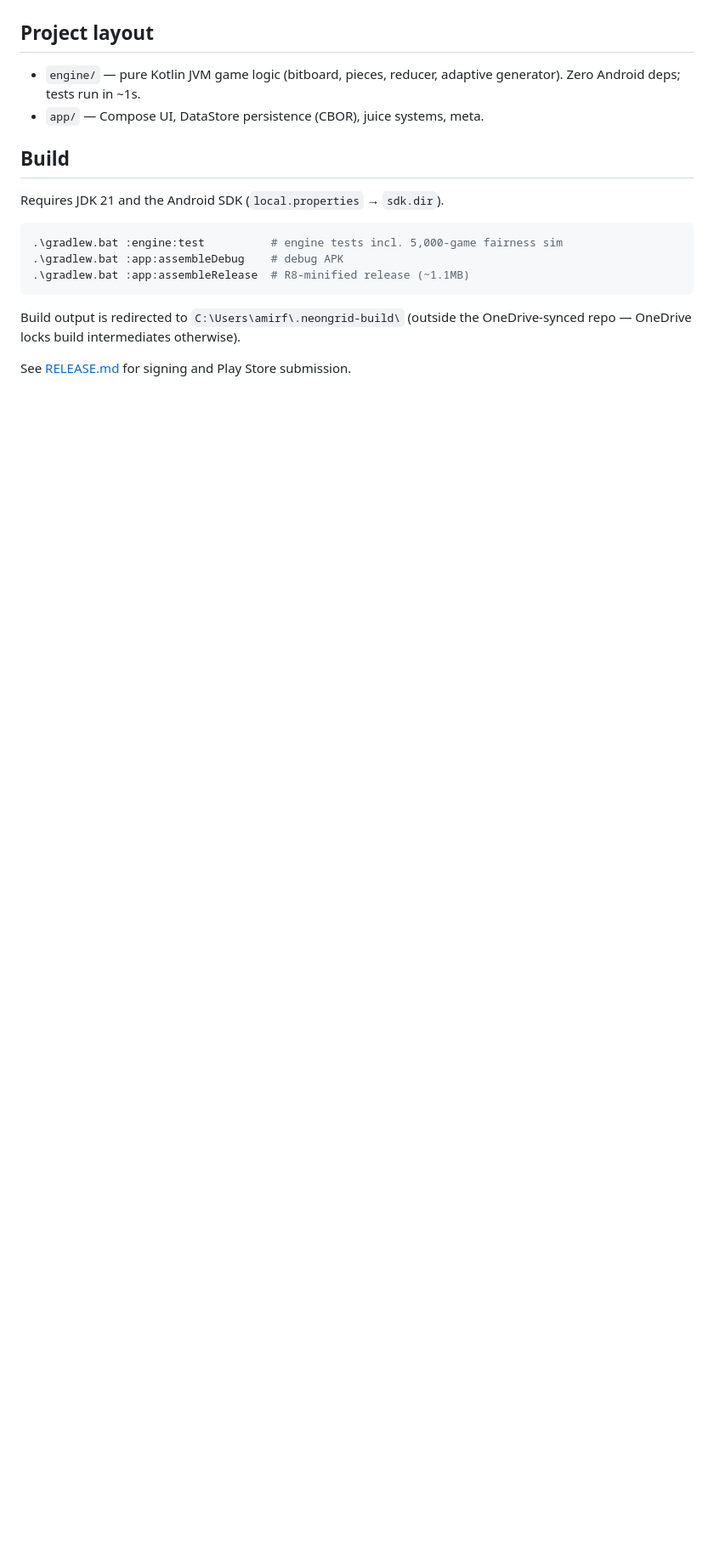
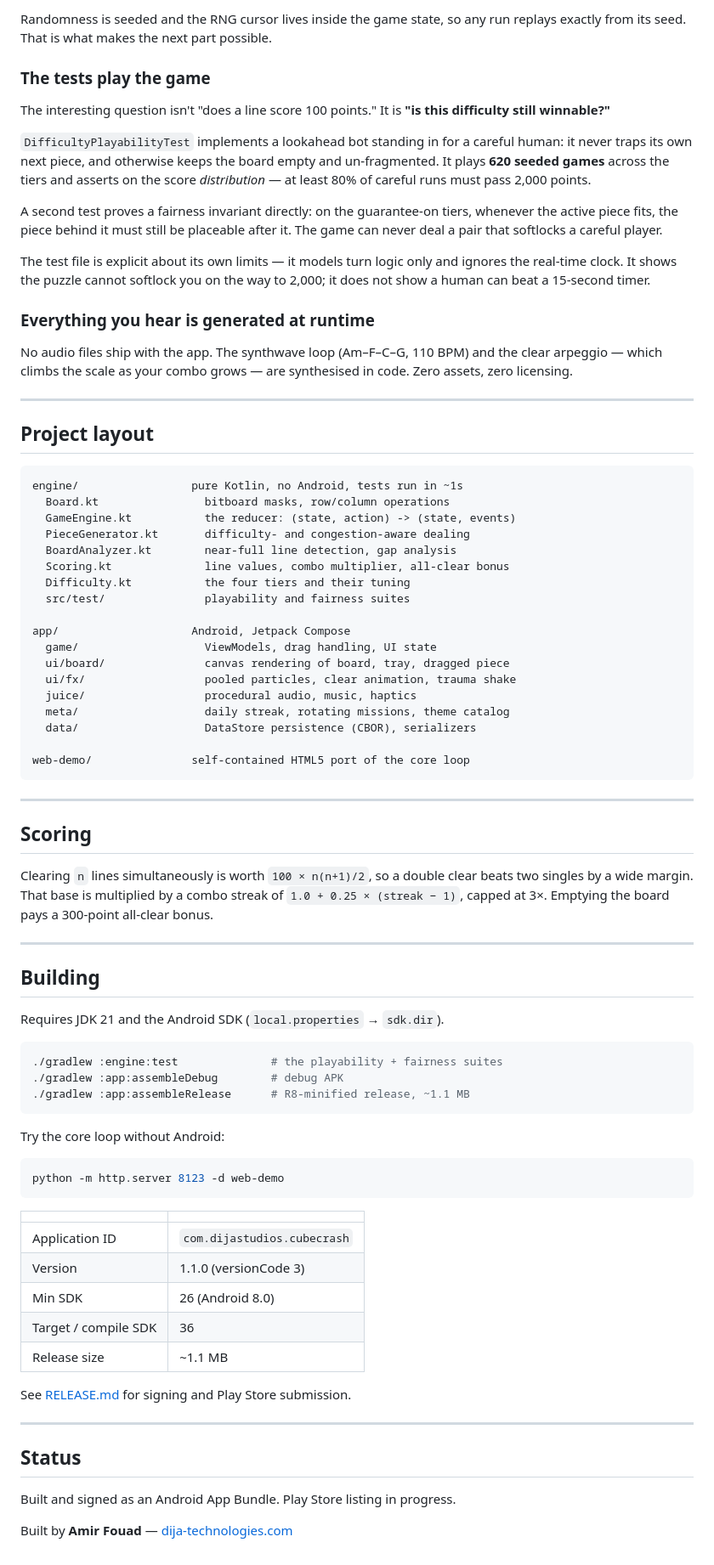
Before and after one commit to amirfouad-dev/cube-crash, a Markdown page: README.md, the part around the change printed below. Shown: that part at 85% size. Rendered like a GitHub page; blank space fills up the shorter version.

````diff
--- a/README.md
+++ b/README.md
@@ -32,21 +71,96 @@ rotation — "GRID FAILURE" — or when a timed mode's clock runs out.
+Randomness is seeded and the RNG cursor lives inside the game state, so any run
+replays exactly from its seed. That is what makes the next part possible.
+
+### The tests play the game
+
+The interesting question isn't "does a line score 100 points." It is **"is this
+difficulty still winnable?"**
+
+`DifficultyPlayabilityTest` implements a lookahead bot standing in for a careful
+human: it never traps its own next piece, and otherwise keeps the board empty and
+un-fragmented. It plays **620 seeded games** across the tiers and asserts on the
+score *distribution* — at least 80% of careful runs must pass 2,000 points.
+
+A second test proves a fairness invariant directly: on the guarantee-on tiers,
+whenever the active piece fits, the piece behind it must still be placeable after
+it. The game can never deal a pair that softlocks a careful player.
+
+The test file is explicit about its own limits — it models turn logic only and
+ignores the real-time clock. It shows the puzzle cannot softlock you on the way to
+2,000; it does not show a human can beat a 15-second timer.
+
+### Everything you hear is generated at runtime
+
+No audio files ship with the app. The synthwave loop (Am–F–C–G, 110 BPM) and the
+clear arpeggio — which climbs the scale as your combo grows — are synthesised in
+code. Zero assets, zero licensing.
+
+---
 
 ## Project layout
 
-- `engine/` — pure Kotlin JVM game logic (bitboard, pieces, reducer, adaptive
-  generator). Zero Android deps; tests run in ~1s.
-- `app/` — Compose UI, DataStore persistence (CBOR), juice systems, meta.
+```
+engine/                 pure Kotlin, no Android, tests run in ~1s
+  Board.kt                bitboard masks, row/column operations
+  GameEngine.kt           the reducer: (state, action) -> (state, events)
+  PieceGenerator.kt       difficulty- and congestion-aware dealing
+  BoardAnalyzer.kt        near-full line detection, gap analysis
+  Scoring.kt              line values, combo multiplier, all-clear bonus
+  Difficulty.kt           the four tiers and their tuning
+  src/test/               playability and fairness suites
 
-## Build
+app/                    Android, Jetpack Compose
+  game/                   ViewModels, drag handling, UI state
+  ui/board/               canvas rendering of board, tray, dragged piece
+  ui/fx/                  pooled particles, clear animation, trauma shake
+  juice/                  procedural audio, music, haptics
+  meta/                   daily streak, rotating missions, theme catalog
+  data/                   DataStore persistence (CBOR), serializers
+
+web-demo/               self-contained HTML5 port of the core loop
+```
+
+---
+
+## Scoring
+
+Clearing `n` lines simultaneously is worth `100 × n(n+1)/2`, so a double clear beats
+two singles by a wide margin. That base is multiplied by a combo streak of
+`1.0 + 0.25 × (streak − 1)`, capped at 3×. Emptying the board pays a 300-point
+all-clear bonus.
+
+---
+
+## Building
 
 Requires JDK 21 and the Android SDK (`local.properties` → `sdk.dir`).
 
-```powershell
-.\gradlew.bat :engine:test          # engine tests incl. 5,000-game fairness sim
-.\gradlew.bat :app:assembleDebug    # debug APK
-.\gradlew.bat :app:assembleRelease  # R8-minified release (~1.1MB)
+```bash
+./gradlew :engine:test              # the playability + fairness suites
+./gradlew :app:assembleDebug        # debug APK
+./gradlew :app:assembleRelease      # R8-minified release, ~1.1 MB
 ```
 
-Build output is redirected to `C:\Users\amirf\.neongrid-build\` (outside the
-OneDrive-synced repo — OneDrive locks build intermediates otherwise).
+Try the core loop without Android:
+
+```bash
+python -m http.server 8123 -d web-demo
+```
+
+| | |
+|---|---|
+| Application ID | `com.dijastudios.cubecrash` |
+| Version | 1.1.0 (versionCode 3) |
+| Min SDK | 26 (Android 8.0) |
+| Target / compile SDK | 36 |
+| Release size | ~1.1 MB |
 
 See [RELEASE.md](RELEASE.md) for signing and Play Store submission.
+
+---
+
+## Status
+
+Built and signed as an Android App Bundle. Play Store listing in progress.
+
+Built by **Amir Fouad** — [dija-technologies.com](https://dija-technologies.com)
````
Also changed, not shown: other parts of README.md (+65 -26 lines), docs/icon.png (added), docs/screen-1.png (added), docs/screen-2.png (added), docs/screen-3.png (added), docs/screen-4.png (added).
